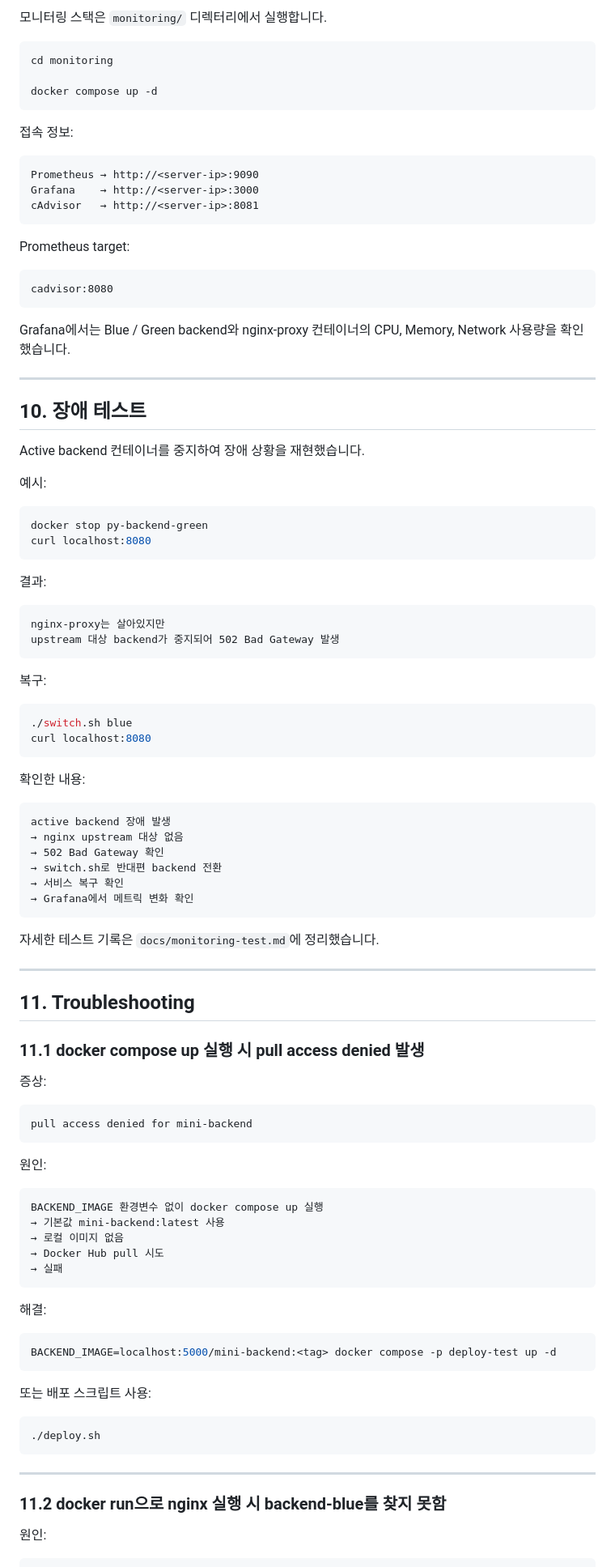
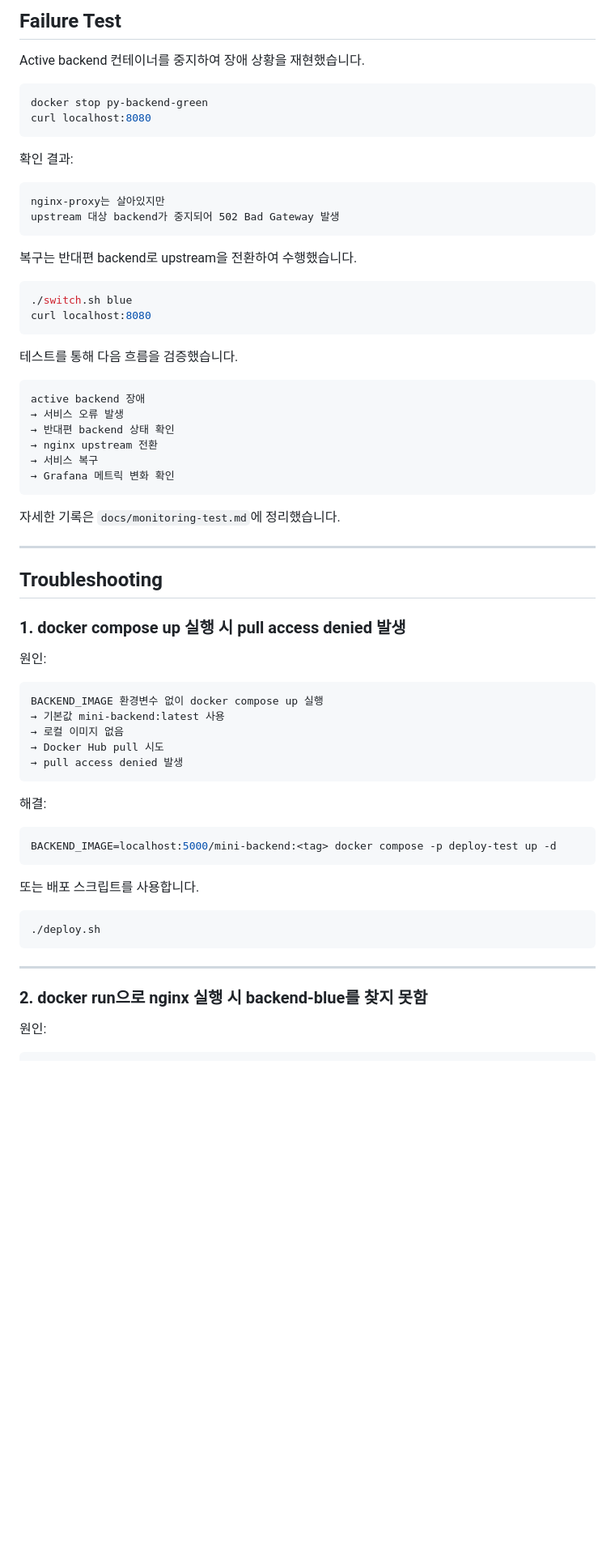
Before and after one commit to Yangdongho/mini-deploy-pipeline, a Markdown page: README.md, the part around one of its changes. Shown at 81% size. Drawn GitHub-style; blank space fills up the shorter version.

````diff
--- a/README.md
+++ b/README.md
@@ -403,78 +221,44 @@ curl http://localhost:5000/v2/mini-backend/tags/list
-모니터링 스택은 `monitoring/` 디렉터리에서 실행합니다.
-
-```bash
-cd monitoring
-
-docker compose up -d
-```
-
-접속 정보:
-
-```text
-Prometheus → http://<server-ip>:9090
-Grafana    → http://<server-ip>:3000
-cAdvisor   → http://<server-ip>:8081
-```
-
-Prometheus target:
-
-```text
-cadvisor:8080
-```
-
-Grafana에서는 Blue / Green backend와 nginx-proxy 컨테이너의 CPU, Memory, Network 사용량을 확인했습니다.
-
----
-
-## 10. 장애 테스트
+## Failure Test
 
 Active backend 컨테이너를 중지하여 장애 상황을 재현했습니다.
-
-예시:
 
 ```bash
 docker stop py-backend-green
 curl localhost:8080
 ```
 
-결과:
+확인 결과:
 
 ```text
 nginx-proxy는 살아있지만
 upstream 대상 backend가 중지되어 502 Bad Gateway 발생
 ```
 
-복구:
+복구는 반대편 backend로 upstream을 전환하여 수행했습니다.
 
 ```bash
 ./switch.sh blue
 curl localhost:8080
 ```
 
-확인한 내용:
+테스트를 통해 다음 흐름을 검증했습니다.
 
 ```text
-active backend 장애 발생
-→ nginx upstream 대상 없음
-→ 502 Bad Gateway 확인
-→ switch.sh로 반대편 backend 전환
-→ 서비스 복구 확인
-→ Grafana에서 메트릭 변화 확인
+active backend 장애
+→ 서비스 오류 발생
+→ 반대편 backend 상태 확인
+→ nginx upstream 전환
+→ 서비스 복구
+→ Grafana 메트릭 변화 확인
 ```
 
-자세한 테스트 기록은 `docs/monitoring-test.md`에 정리했습니다.
+자세한 기록은 `docs/monitoring-test.md`에 정리했습니다.
 
 ---
 
-## 11. Troubleshooting
+## Troubleshooting
 
-### 11.1 docker compose up 실행 시 pull access denied 발생
-
-증상:
-
-```text
-pull access denied for mini-backend
-```
+### 1. docker compose up 실행 시 pull access denied 발생
 
 원인:
 
@@ -483,7 +267,7 @@ BACKEND_IMAGE 환경변수 없이 docker compose up 실행
 → 기본값 mini-backend:latest 사용
 → 로컬 이미지 없음
 → Docker Hub pull 시도
-→ 실패
+→ pull access denied 발생
 ```
 
 해결:
@@ -492,7 +276,7 @@ BACKEND_IMAGE 환경변수 없이 docker compose up 실행
 BACKEND_IMAGE=localhost:5000/mini-backend:<tag> docker compose -p deploy-test up -d
 ```
 
-또는 배포 스크립트 사용:
+또는 배포 스크립트를 사용합니다.
 
 ```bash
 ./deploy.sh
@@ -500,7 +284,7 @@ BACKEND_IMAGE=localhost:5000/mini-backend:<tag> docker compose -p deploy-test up
 
 ---
 
-### 11.2 docker run으로 nginx 실행 시 backend-blue를 찾지 못함
+### 2. docker run으로 nginx 실행 시 backend-blue를 찾지 못함
 
 원인:
 
````
Also changed, not shown: other parts of README.md (+139 -338 lines).
